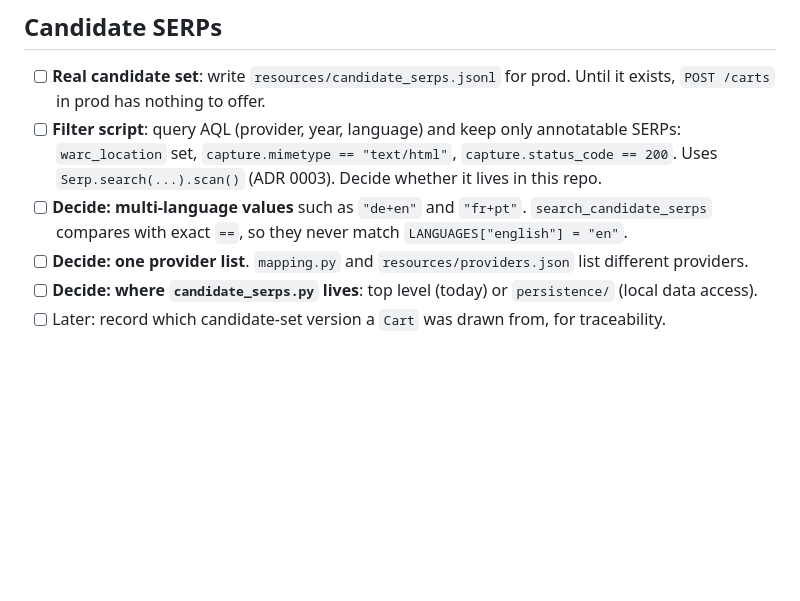
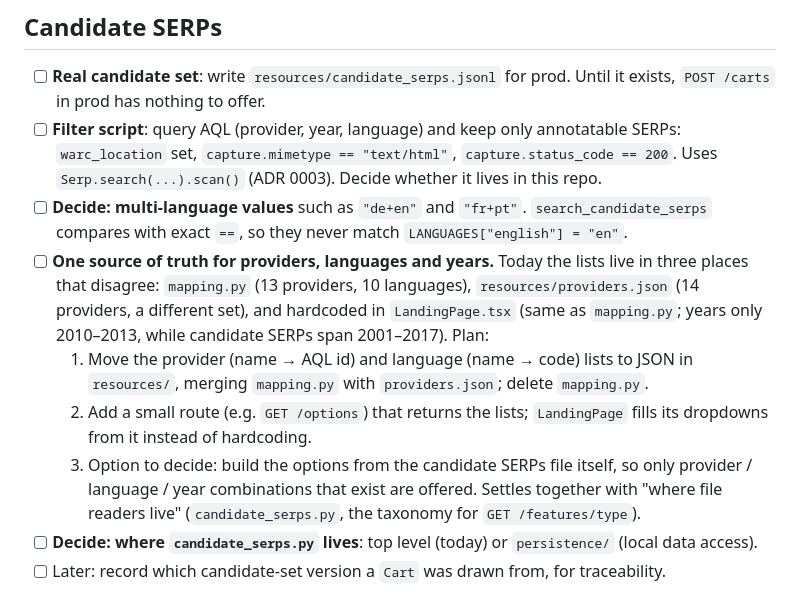
Before and after one commit to hurryclear/aql-serp-annotator, a Markdown page: docs/planned-features.md, the part around one of its changes. Rendered like a GitHub page; blank space fills up the shorter version.

Commit message:
Plan one source of truth for provider, language and year options
The lists live in mapping.py, resources/providers.json and LandingPage.tsx, and disagree. Record the plan: JSON in resources/, served to the frontend, optionally derived from the candidate SERPs file.

```diff
--- a/docs/planned-features.md
+++ b/docs/planned-features.md
@@ -20,7 +20,11 @@ Each step only needs the ones above it, except 5, which can go any time.
 - [ ] **Real candidate set**: write `resources/candidate_serps.jsonl` for prod. Until it exists, `POST /carts` in prod has nothing to offer.
 - [ ] **Filter script**: query AQL (provider, year, language) and keep only annotatable SERPs: `warc_location` set, `capture.mimetype == "text/html"`, `capture.status_code == 200`. Uses `Serp.search(...).scan()` (ADR 0003). Decide whether it lives in this repo.
 - [ ] **Decide: multi-language values** such as `"de+en"` and `"fr+pt"`. `search_candidate_serps` compares with exact `==`, so they never match `LANGUAGES["english"] = "en"`.
-- [ ] **Decide: one provider list**. `mapping.py` and `resources/providers.json` list different providers.
+- [ ] **One source of truth for providers, languages and years.** Today the lists live in three places that disagree: `mapping.py` (13 providers, 10 languages), `resources/providers.json` (14 providers, a different set), and hardcoded in `LandingPage.tsx` (same as `mapping.py`; years only 2010–2013, while candidate SERPs span 2001–2017). Plan:
+  1. Move the provider (name → AQL id) and language (name → code) lists to JSON in `resources/`, merging `mapping.py` with `providers.json`; delete `mapping.py`.
+  2. Add a small route (e.g. `GET /options`) that returns the lists; `LandingPage` fills its dropdowns from it instead of hardcoding.
+  3. Option to decide: build the options from the candidate SERPs file itself, so only provider / language / year combinations that exist are offered.
+  Settles together with "where file readers live" (`candidate_serps.py`, the taxonomy for `GET /features/type`).
 - [ ] **Decide: where `candidate_serps.py` lives**: top level (today) or `persistence/` (local data access).
 - [ ] Later: record which candidate-set version a `Cart` was drawn from, for traceability.
 
```
Also changed, not shown: other parts of docs/planned-features.md (+1 -1 lines).
